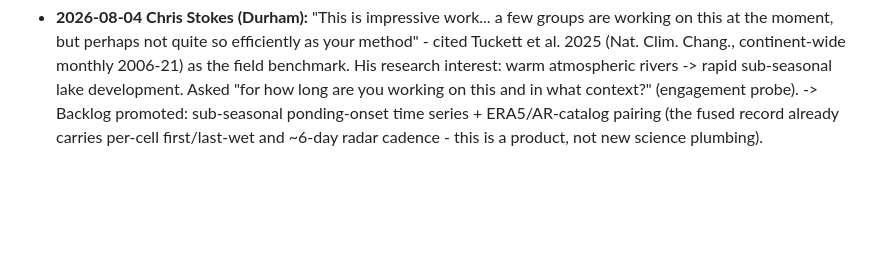
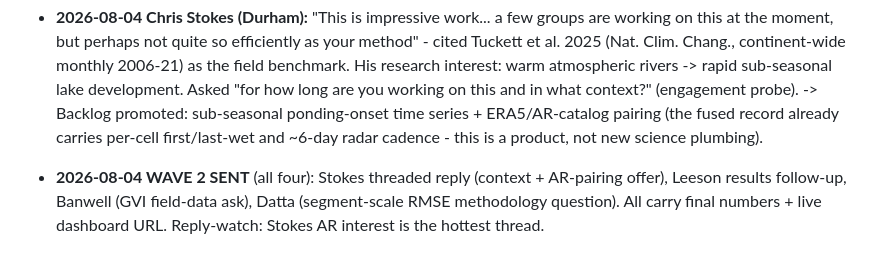
Before and after one commit to Advait-Sadineni/antarctic-melt-observatory, a Markdown page: outreach/emails.md, the part around the change. Drawn GitHub-style; blank space fills up the shorter version.

Commit message:
outreach: wave 2 sent (Stokes, Leeson, Banwell, Datta) with final numbers + live dashboard

```diff
--- a/outreach/emails.md
+++ b/outreach/emails.md
@@ -206,3 +206,8 @@ Advait Sadineni
   series + ERA5/AR-catalog pairing (the fused record already carries per-cell
   first/last-wet and ~6-day radar cadence - this is a product, not new
   science plumbing).
+
+- **2026-08-04 WAVE 2 SENT** (all four): Stokes threaded reply (context +
+  AR-pairing offer), Leeson results follow-up, Banwell (GVI field-data ask),
+  Datta (segment-scale RMSE methodology question). All carry final numbers +
+  live dashboard URL. Reply-watch: Stokes AR interest is the hottest thread.
```
